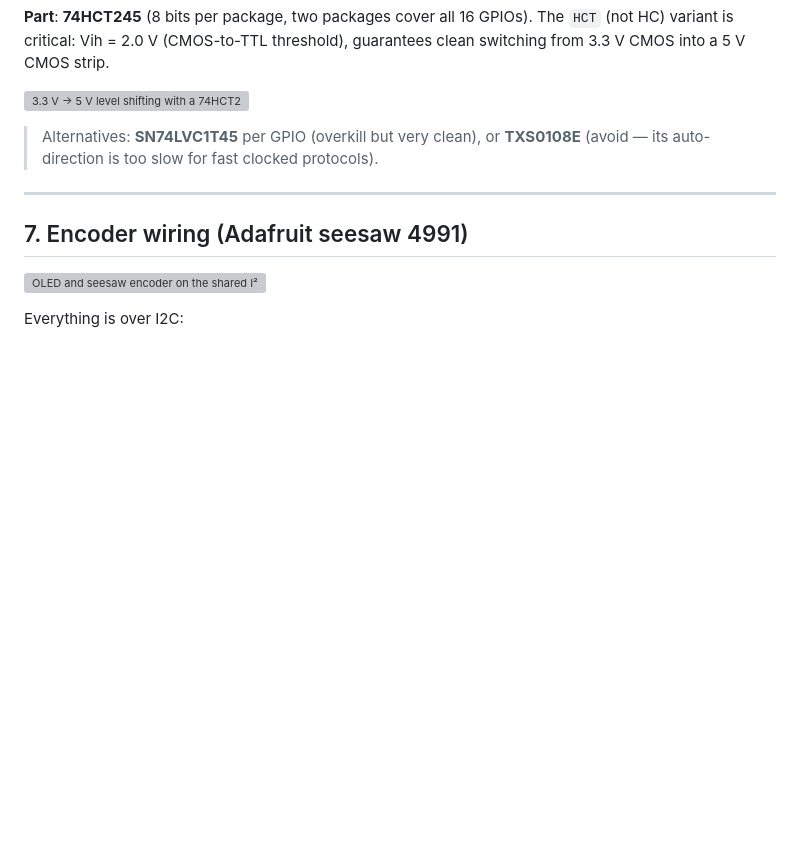
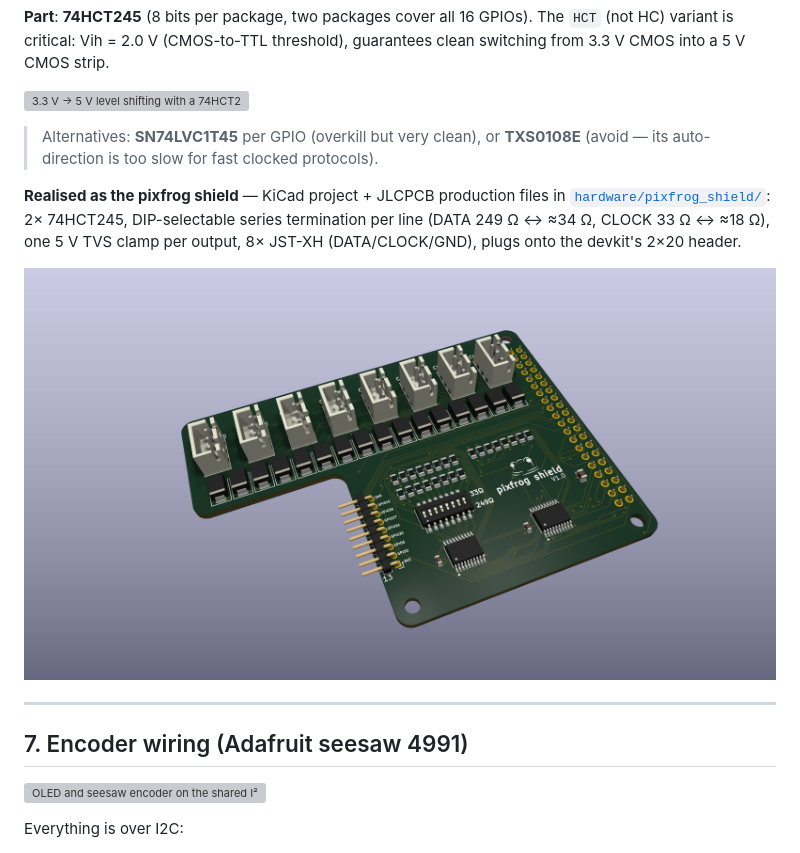
Before and after one commit to Lefix2/pixfrog, a Markdown page: docs/HARDWARE.md, the part around the change. Drawn GitHub-style; pictures changed too: docs/img/pixfrog-shield.png (added); blank space fills up the shorter version; grey boxes are pictures that could not be loaded.

```diff
--- a/docs/HARDWARE.md
+++ b/docs/HARDWARE.md
@@ -165,6 +165,14 @@ The SoC drives **3.3 V CMOS**. 5 V strips have variable thresholds:
 
 > Alternatives: **SN74LVC1T45** per GPIO (overkill but very clean), or **TXS0108E** (avoid — its auto-direction is too slow for fast clocked protocols).
 
+**Realised as the pixfrog shield** — KiCad project + JLCPCB production files in
+[`hardware/pixfrog_shield/`](../hardware/pixfrog_shield/README.md): 2× 74HCT245,
+DIP-selectable series termination per line (DATA 249 Ω ↔ ≈34 Ω, CLOCK 33 Ω ↔ ≈18 Ω),
+one 5 V TVS clamp per output, 8× JST-XH (DATA/CLOCK/GND), plugs onto the
+devkit's 2×20 header.
+
+![pixfrog shield](img/pixfrog-shield.png)
+
 ---
 
 ## 7. Encoder wiring (Adafruit seesaw 4991)
```
Also changed, not shown: AGENT.md (+1 -0 lines), TODO.md (+6 -4 lines), hardware/pixfrog_shield/README.md (added, +39 -0 lines), 9 other files.
